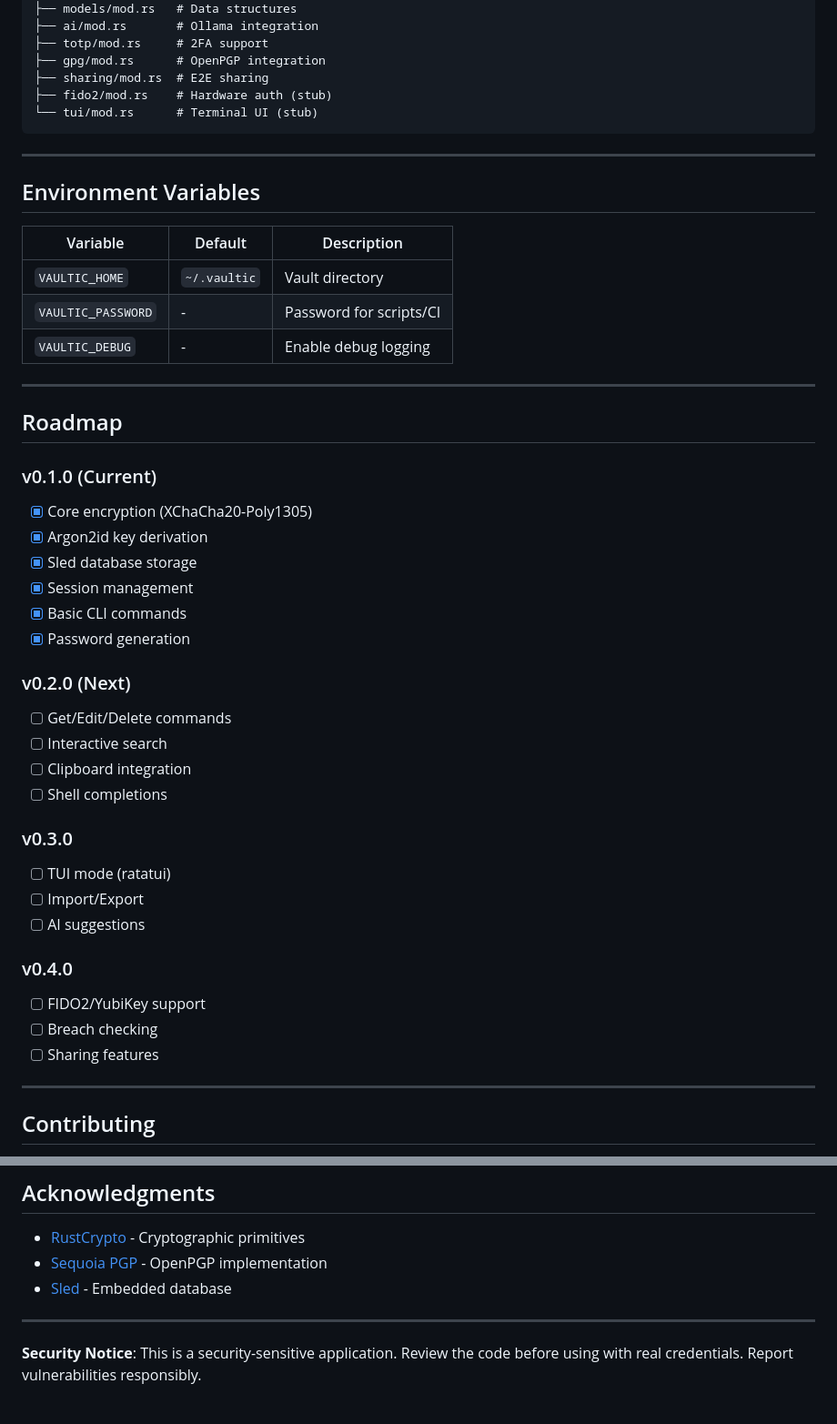
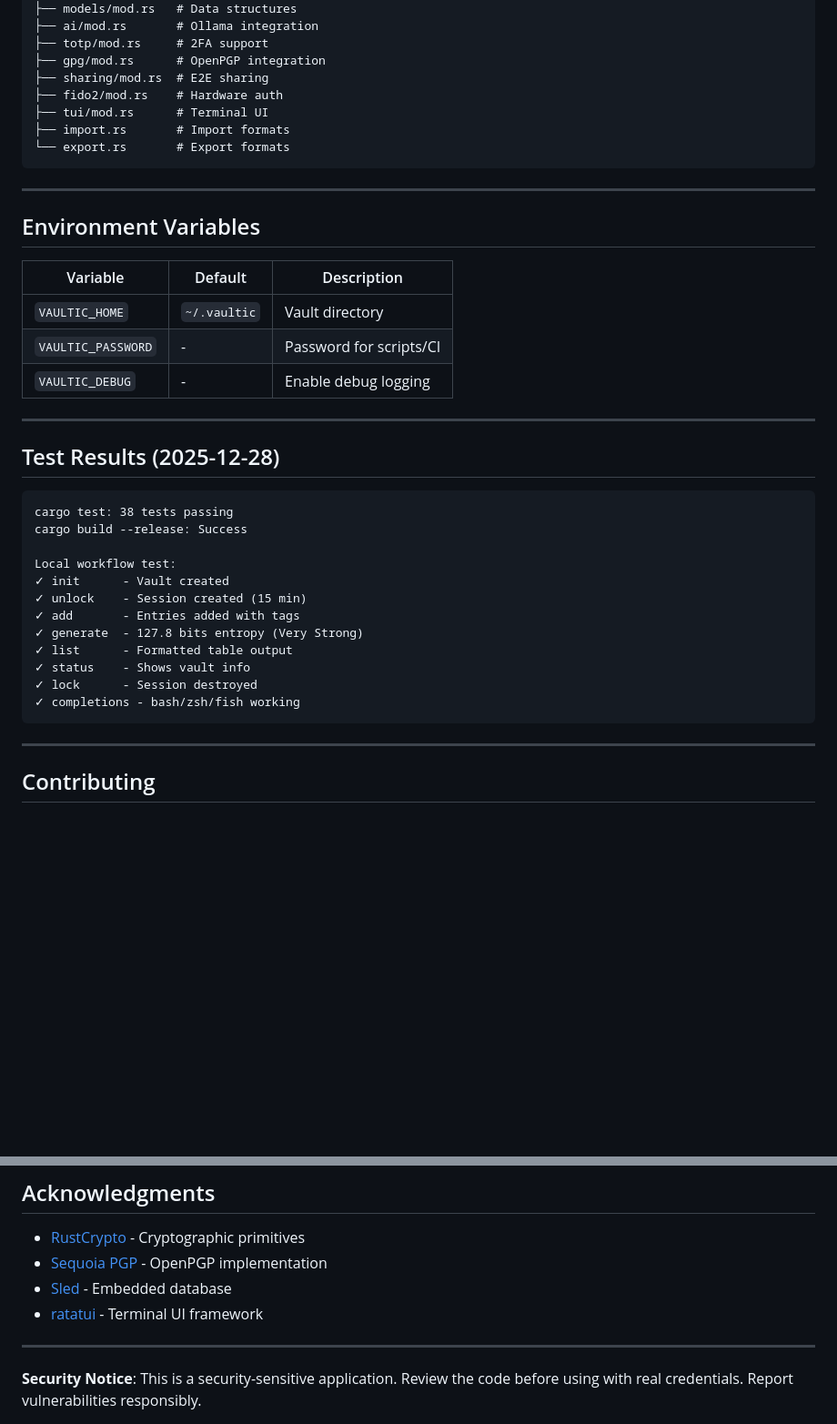
Before and after one commit to punitmishra/vaultic, a Markdown page: README.md, 2 parts joined by grey strips. Shown at 91% size. Drawn GitHub-style; blank space fills up the shorter version.

````diff
--- a/README.md
+++ b/README.md
@@ -304,8 +336,10 @@ src/
 ├── totp/mod.rs     # 2FA support
 ├── gpg/mod.rs      # OpenPGP integration
 ├── sharing/mod.rs  # E2E sharing
-├── fido2/mod.rs    # Hardware auth (stub)
-└── tui/mod.rs      # Terminal UI (stub)
+├── fido2/mod.rs    # Hardware auth
+├── tui/mod.rs      # Terminal UI
+├── import.rs       # Import formats
+└── export.rs       # Export formats
 ```
 
 ---
@@ -320,31 +354,22 @@ src/
 
 ---
 
-## Roadmap
+## Test Results (2025-12-28)
 
-### v0.1.0 (Current)
-- [x] Core encryption (XChaCha20-Poly1305)
-- [x] Argon2id key derivation
-- [x] Sled database storage
-- [x] Session management
-- [x] Basic CLI commands
-- [x] Password generation
+```
+cargo test: 38 tests passing
+cargo build --release: Success
 
-### v0.2.0 (Next)
-- [ ] Get/Edit/Delete commands
-- [ ] Interactive search
-- [ ] Clipboard integration
-- [ ] Shell completions
-
-### v0.3.0
-- [ ] TUI mode (ratatui)
-- [ ] Import/Export
-- [ ] AI suggestions
-
-### v0.4.0
-- [ ] FIDO2/YubiKey support
-- [ ] Breach checking
-- [ ] Sharing features
+Local workflow test:
+✓ init      - Vault created
+✓ unlock    - Session created (15 min)
+✓ add       - Entries added with tags
+✓ generate  - 127.8 bits entropy (Very Strong)
+✓ list      - Formatted table output
+✓ status    - Shows vault info
+✓ lock      - Session destroyed
+✓ completions - bash/zsh/fish working
+```
 
 ---
 
@@ -369,6 +394,7 @@ MIT License - see [LICENSE](LICENSE) for details.
 - [RustCrypto](https://github.com/RustCrypto) - Cryptographic primitives
 - [Sequoia PGP](https://sequoia-pgp.org/) - OpenPGP implementation
 - [Sled](https://sled.rs/) - Embedded database
+- [ratatui](https://ratatui.rs/) - Terminal UI framework
 
 ---
 
````
Also changed, not shown: other parts of README.md (+115 -83 lines), CLAUDE.md (+100 -153 lines).
